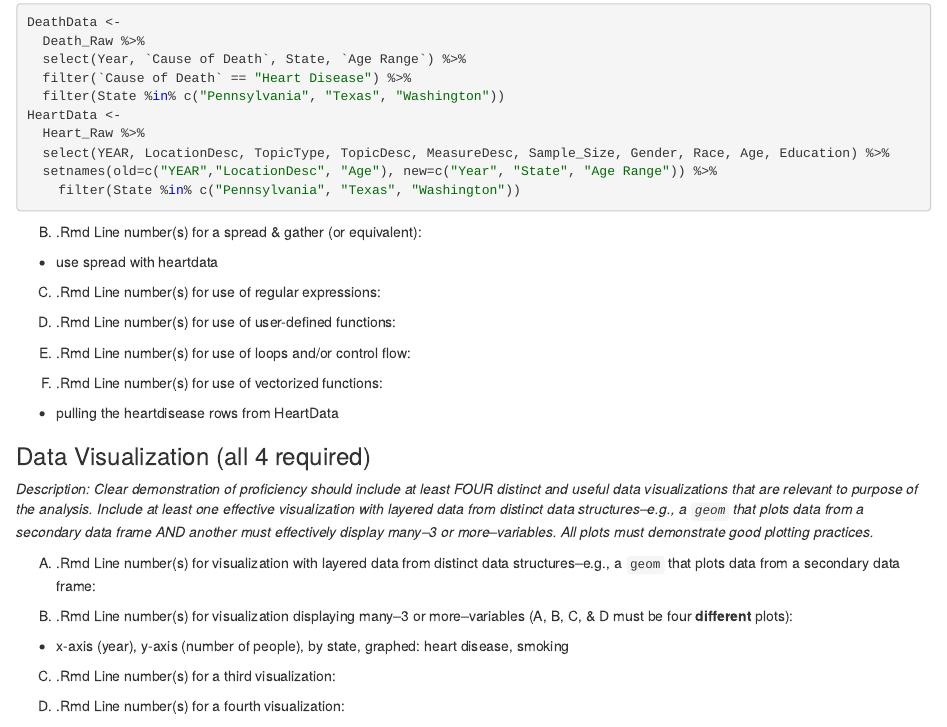
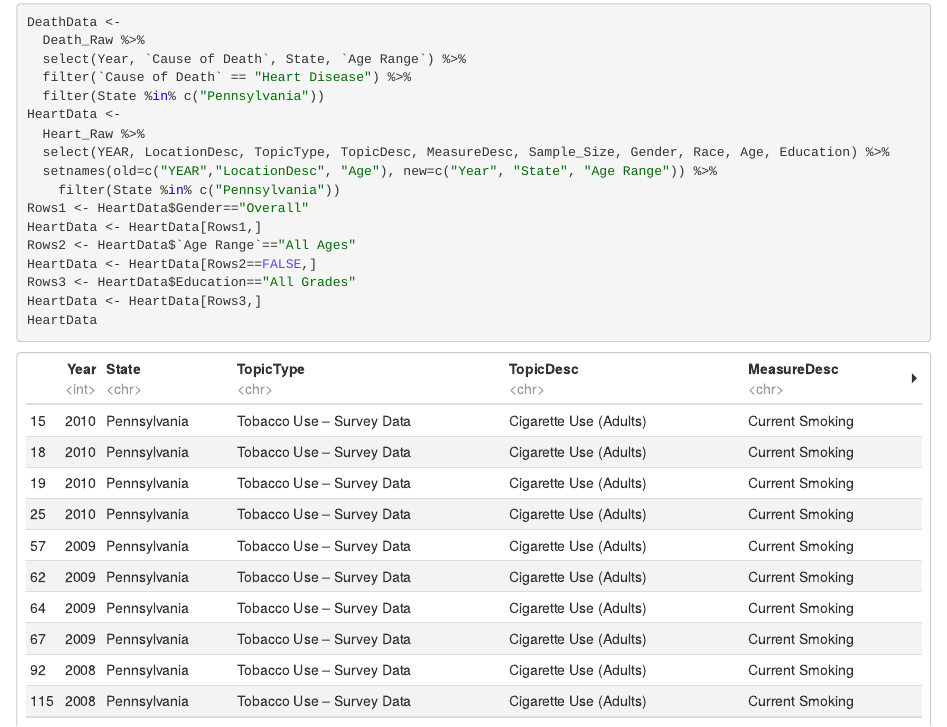
Before and after one commit to cvirgo/stat380-final-sp2019-cvirgo-acasey7, an R Markdown document (stat380-final-sp19-cvirgo-acasey7.Rmd): the page in a window 1100 px wide, from 850 px down before the commit and from 870 px down after it, so that both start at the same text. The pictures show the output file stat380-final-sp19-cvirgo-acasey7.nb.html that the author committed with the source, opened offline.

Commit message:
deleted rows from HeartData

````diff
--- a/stat380-final-sp19-cvirgo-acasey7.Rmd
+++ b/stat380-final-sp19-cvirgo-acasey7.Rmd
@@ -47,13 +47,26 @@ DeathData <-
   Death_Raw %>%
   select(Year, `Cause of Death`, State, `Age Range`) %>%
   filter(`Cause of Death` == "Heart Disease") %>%
-  filter(State %in% c("Pennsylvania", "Texas", "Washington"))
+  filter(State %in% c("Pennsylvania"))
 
 HeartData <-
   Heart_Raw %>%
   select(YEAR, LocationDesc, TopicType, TopicDesc, MeasureDesc, Sample_Size, Gender, Race, Age, Education) %>%
   setnames(old=c("YEAR","LocationDesc", "Age"), new=c("Year", "State", "Age Range")) %>%
-    filter(State %in% c("Pennsylvania", "Texas", "Washington"))
+    filter(State %in% c("Pennsylvania"))
+
+Rows1 <- HeartData$Gender=="Overall"
+HeartData <- HeartData[Rows1,]
+
+Rows2 <- HeartData$`Age Range`=="All Ages"
+HeartData <- HeartData[Rows2==FALSE,]
+
+Rows3 <- HeartData$Education=="All Grades"
+HeartData <- HeartData[Rows3,]
+
+HeartData <-
+  HeartData %>%
+  select(-c(7,8,10))
 ```
 
 (B) .Rmd Line number(s) for a spread & gather (or equivalent):
````
Also changed, not shown: stat380-final-sp19-cvirgo-acasey7.nb.html.
